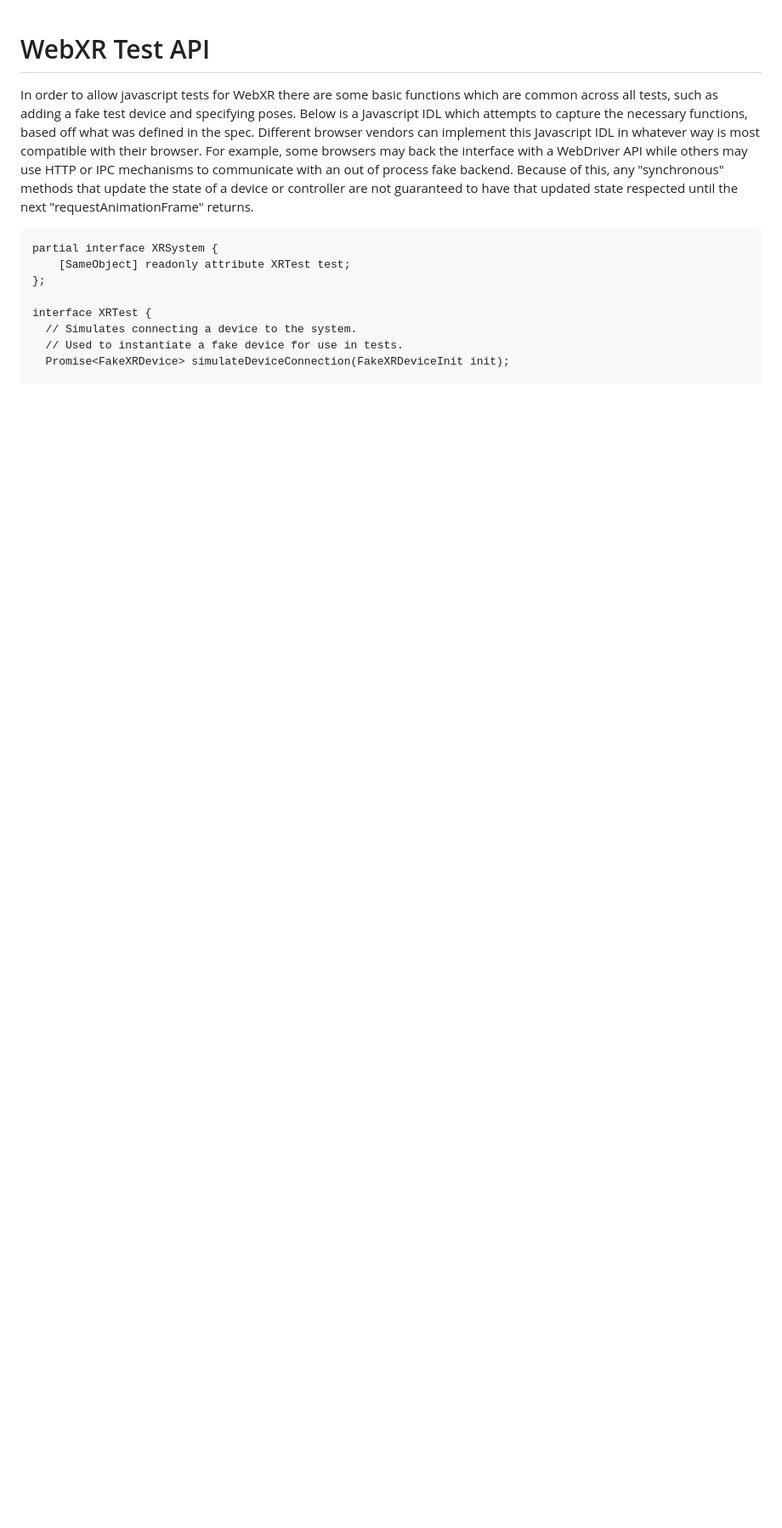
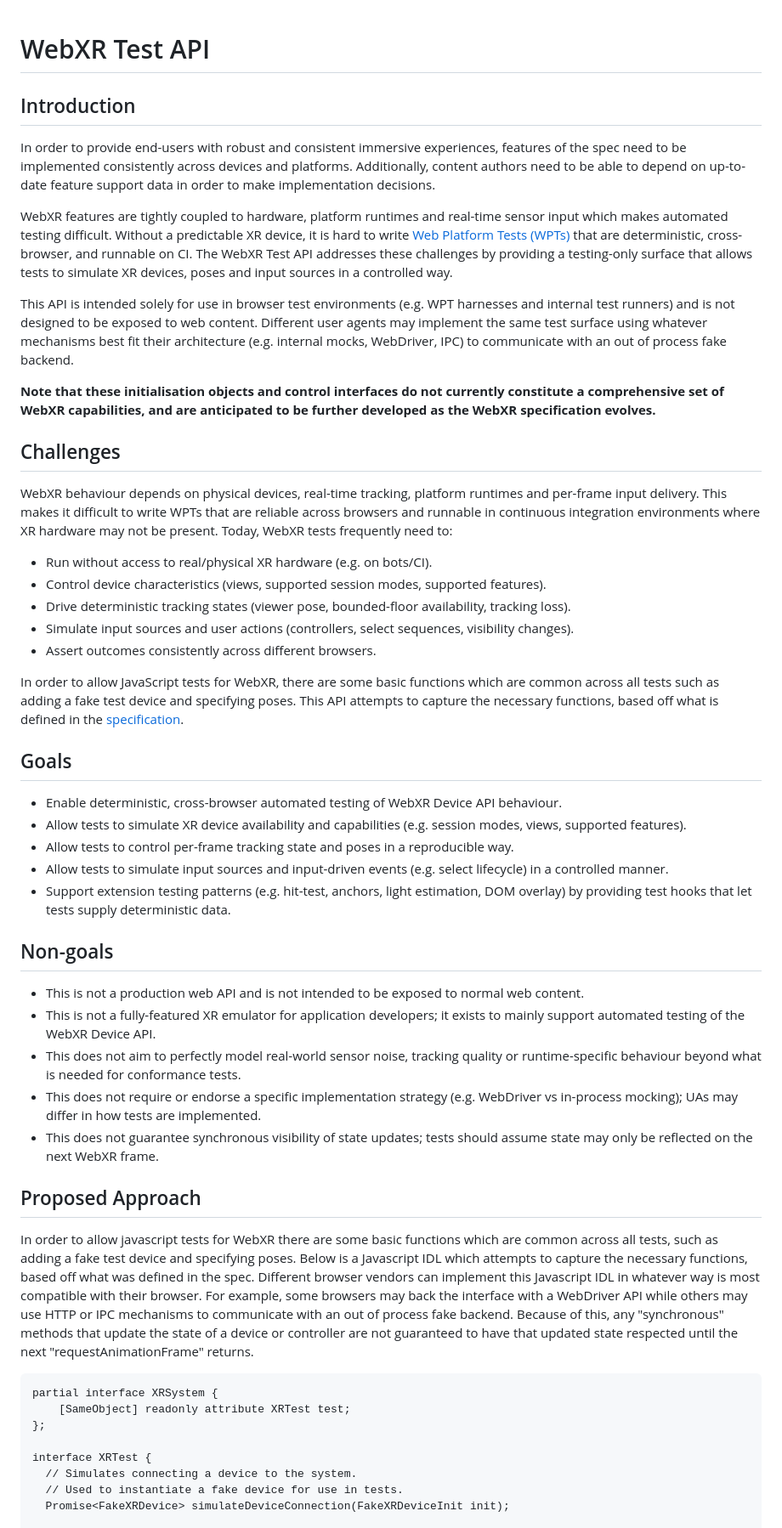
Before and after one commit to immersive-web/webxr-test-api, a Markdown page: explainer.md, the part around the change. Shown at 85% size. Rendered like a GitHub page; blank space fills up the shorter version.

Commit message:
Update explainer.md (stage 1)
As outlined in #94 , added content for stage 1 of re-writing the explainer. This covers Introduction, Challenges, Goals and Non-Goals.

```diff
--- a/explainer.md
+++ b/explainer.md
@@ -1,4 +1,43 @@
 # WebXR Test API
+
+## Introduction
+
+In order to provide end-users with robust and consistent immersive experiences, features of the spec need to be implemented consistently across devices and platforms. Additionally, content authors need to be able to depend on up-to-date feature support data in order to make implementation decisions.
+
+WebXR features are tightly coupled to hardware, platform runtimes and real-time sensor input which makes automated testing difficult. Without a predictable XR device, it is hard to write [Web Platform Tests (WPTs)](https://web-platform-tests.org/) that are deterministic, cross-browser, and runnable on CI. The WebXR Test API addresses these challenges by providing a testing-only surface that allows tests to simulate XR devices, poses and input sources in a controlled way.
+
+This API is intended solely for use in browser test environments (e.g. WPT harnesses and internal test runners) and is not designed to be exposed to web content. Different user agents may implement the same test surface using whatever mechanisms best fit their architecture (e.g. internal mocks, WebDriver, IPC) to communicate with an out of process fake backend.
+
+**Note that these initialisation objects and control interfaces do not currently constitute a comprehensive set of WebXR capabilities, and are anticipated to be further developed as the WebXR specification evolves.**
+
+## Challenges
+
+WebXR behaviour depends on physical devices, real-time tracking, platform runtimes and per-frame input delivery. This makes it difficult to write WPTs that are reliable across browsers and runnable in continuous integration environments where XR hardware may not be present. Today, WebXR tests frequently need to:
+- Run without access to real/physical XR hardware (e.g. on bots/CI).
+- Control device characteristics (views, supported session modes, supported features).
+- Drive deterministic tracking states (viewer pose, bounded-floor availability, tracking loss).
+- Simulate input sources and user actions (controllers, select sequences, visibility changes).
+- Assert outcomes consistently across different browsers.
+
+In order to allow JavaScript tests for WebXR, there are some basic functions which are common across all tests such as adding a fake test device and specifying poses. This API attempts to capture the necessary functions, based off what is defined in the [specification](https://immersive-web.github.io/webxr-test-api/).
+
+## Goals
+
+- Enable deterministic, cross-browser automated testing of WebXR Device API behaviour.
+- Allow tests to simulate XR device availability and capabilities (e.g. session modes, views, supported features).
+- Allow tests to control per-frame tracking state and poses in a reproducible way.
+- Allow tests to simulate input sources and input-driven events (e.g. select lifecycle) in a controlled manner.
+- Support extension testing patterns (e.g. hit-test, anchors, light estimation, DOM overlay) by providing test hooks that let tests supply deterministic data.
+
+## Non-goals
+
+- This is not a production web API and is not intended to be exposed to normal web content.
+- This is not a fully-featured XR emulator for application developers; it exists to mainly support automated testing of the WebXR Device API.
+- This does not aim to perfectly model real-world sensor noise, tracking quality or runtime-specific behaviour beyond what is needed for conformance tests.
+- This does not require or endorse a specific implementation strategy (e.g. WebDriver vs in-process mocking); UAs may differ in how tests are implemented.
+- This does not guarantee synchronous visibility of state updates; tests should assume state may only be reflected on the next WebXR frame.
+
+## Proposed Approach
 
 In order to allow javascript tests for WebXR there are some basic functions which are common across all tests,
 such as adding a fake test device and specifying poses. Below is a Javascript IDL which attempts to capture
```
